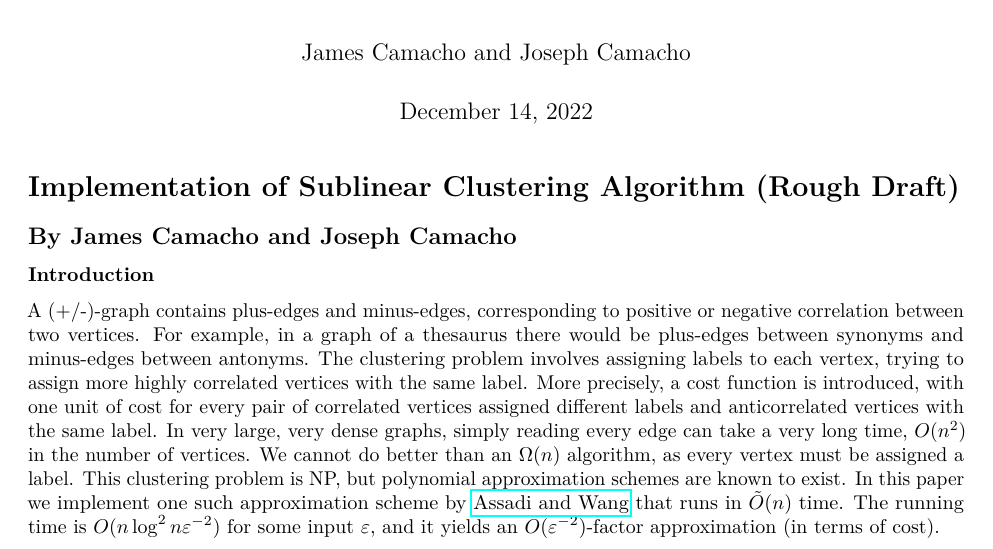
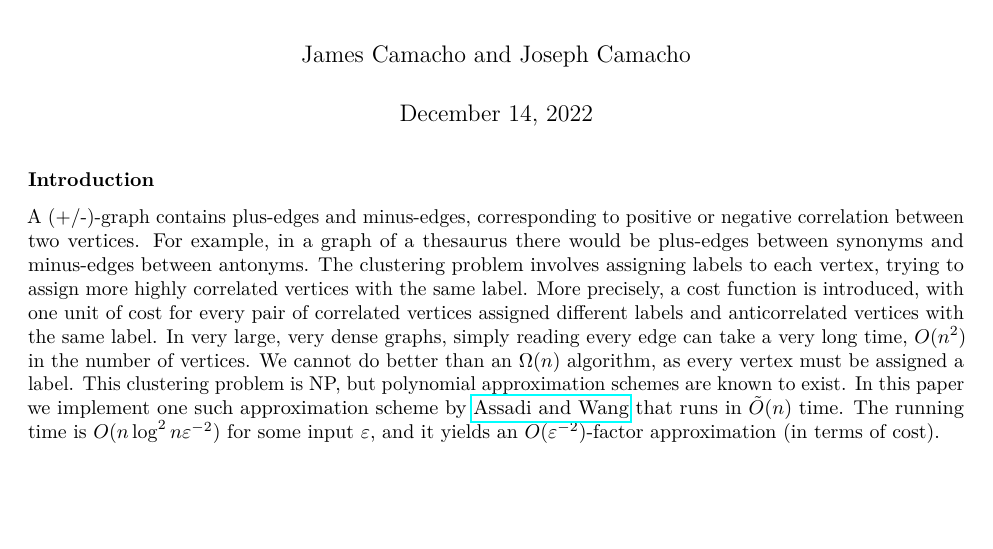
Before and after one commit to cooljoseph1/Clustering-Algorithm-Implementation, a LaTeX document (Final Paper.tex): part of page 1 of 9, cut so that both start at the same text, the shorter picture padded with empty space. Compiled offline with pdfLaTeX.

Commit message:
Removed duplicated title

```diff
--- a/Final Paper.tex
+++ b/Final Paper.tex
@@ -78,14 +78,6 @@
 
 \begin{document}
 \maketitle
-
-\hypertarget{implementation-of-sublinear-clustering-algorithm-rough-draft}{%
-  \section{Implementation of Sublinear Clustering Algorithm (Rough
-    Draft)}\label{implementation-of-sublinear-clustering-algorithm-rough-draft}}
-
-\hypertarget{by-james-camacho-and-joseph-camacho}{%
-  \subsection{By James Camacho and Joseph
-    Camacho}\label{by-james-camacho-and-joseph-camacho}}
 
 \hypertarget{introduction}{%
   \subsubsection{Introduction}\label{introduction}}
```
Also changed, not shown: Final Paper.pdf.
